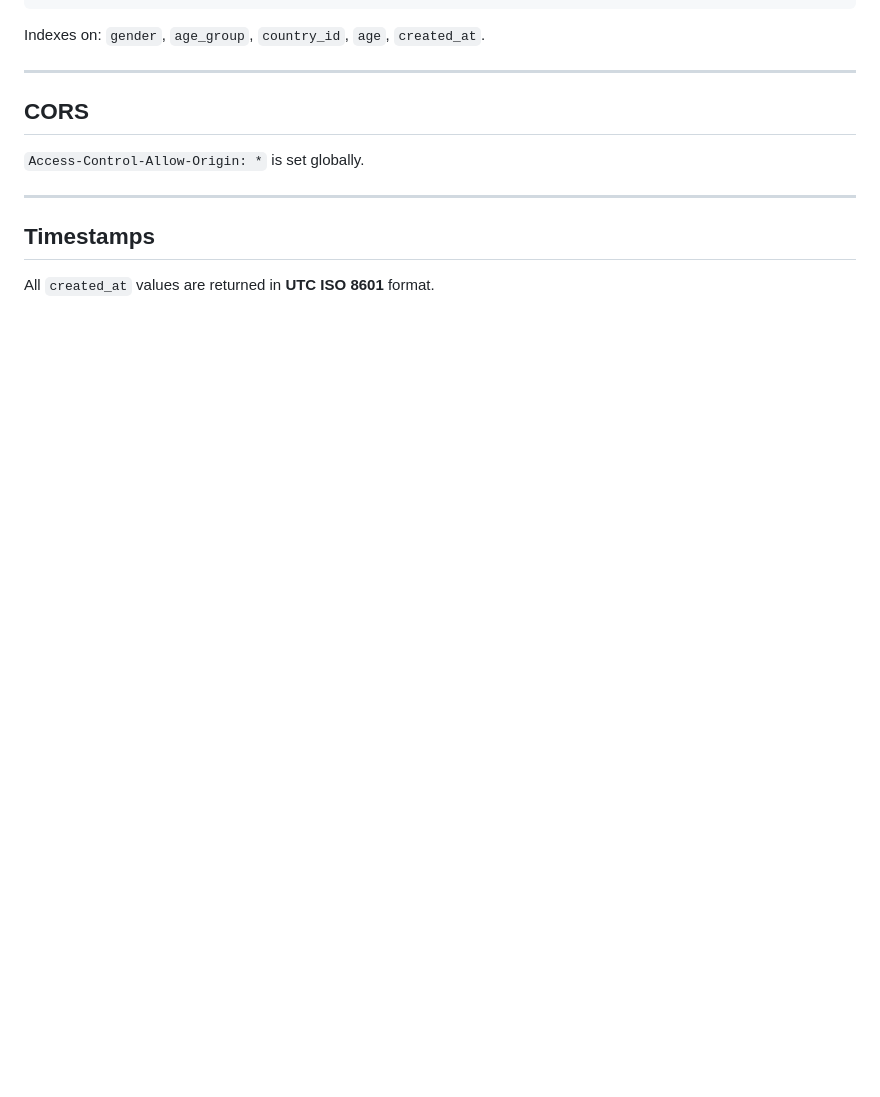
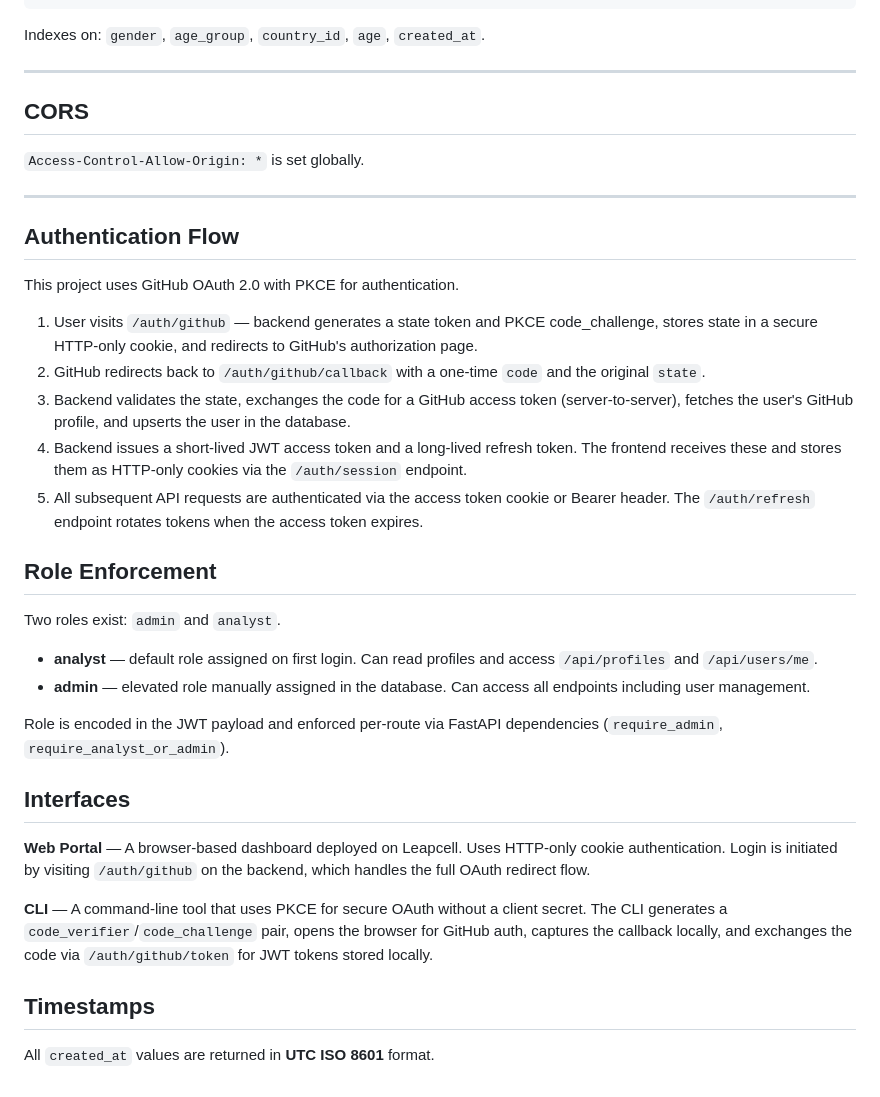
Before and after one commit to Afeh/insighta_iq, a Markdown page: README.md, the part around the change. Rendered like a GitHub page; blank space fills up the shorter version.

Commit message:
feat: add authentication flow and role enforcement details to README

```diff
--- a/README.md
+++ b/README.md
@@ -191,6 +191,49 @@ Indexes on: `gender`, `age_group`, `country_id`, `age`, `created_at`.
 
 ---
 
+
+## Authentication Flow
+
+This project uses GitHub OAuth 2.0 with PKCE for authentication.
+
+1. User visits `/auth/github` — backend generates a state token and PKCE
+   code_challenge, stores state in a secure HTTP-only cookie, and redirects
+   to GitHub's authorization page.
+2. GitHub redirects back to `/auth/github/callback` with a one-time `code`
+   and the original `state`.
+3. Backend validates the state, exchanges the code for a GitHub access token
+   (server-to-server), fetches the user's GitHub profile, and upserts the
+   user in the database.
+4. Backend issues a short-lived JWT access token and a long-lived refresh
+   token. The frontend receives these and stores them as HTTP-only cookies
+   via the `/auth/session` endpoint.
+5. All subsequent API requests are authenticated via the access token cookie
+   or Bearer header. The `/auth/refresh` endpoint rotates tokens when the
+   access token expires.
+
+## Role Enforcement
+
+Two roles exist: `admin` and `analyst`.
+
+- **analyst** — default role assigned on first login. Can read profiles and
+  access `/api/profiles` and `/api/users/me`.
+- **admin** — elevated role manually assigned in the database. Can access
+  all endpoints including user management.
+
+Role is encoded in the JWT payload and enforced per-route via FastAPI
+dependencies (`require_admin`, `require_analyst_or_admin`).
+
+## Interfaces
+
+**Web Portal** — A browser-based dashboard deployed on Leapcell. Uses
+HTTP-only cookie authentication. Login is initiated by visiting
+`/auth/github` on the backend, which handles the full OAuth redirect flow.
+
+**CLI** — A command-line tool that uses PKCE for secure OAuth without a
+client secret. The CLI generates a `code_verifier`/`code_challenge` pair,
+opens the browser for GitHub auth, captures the callback locally, and
+exchanges the code via `/auth/github/token` for JWT tokens stored locally.
+
 ## Timestamps
 
 All `created_at` values are returned in **UTC ISO 8601** format.
```
